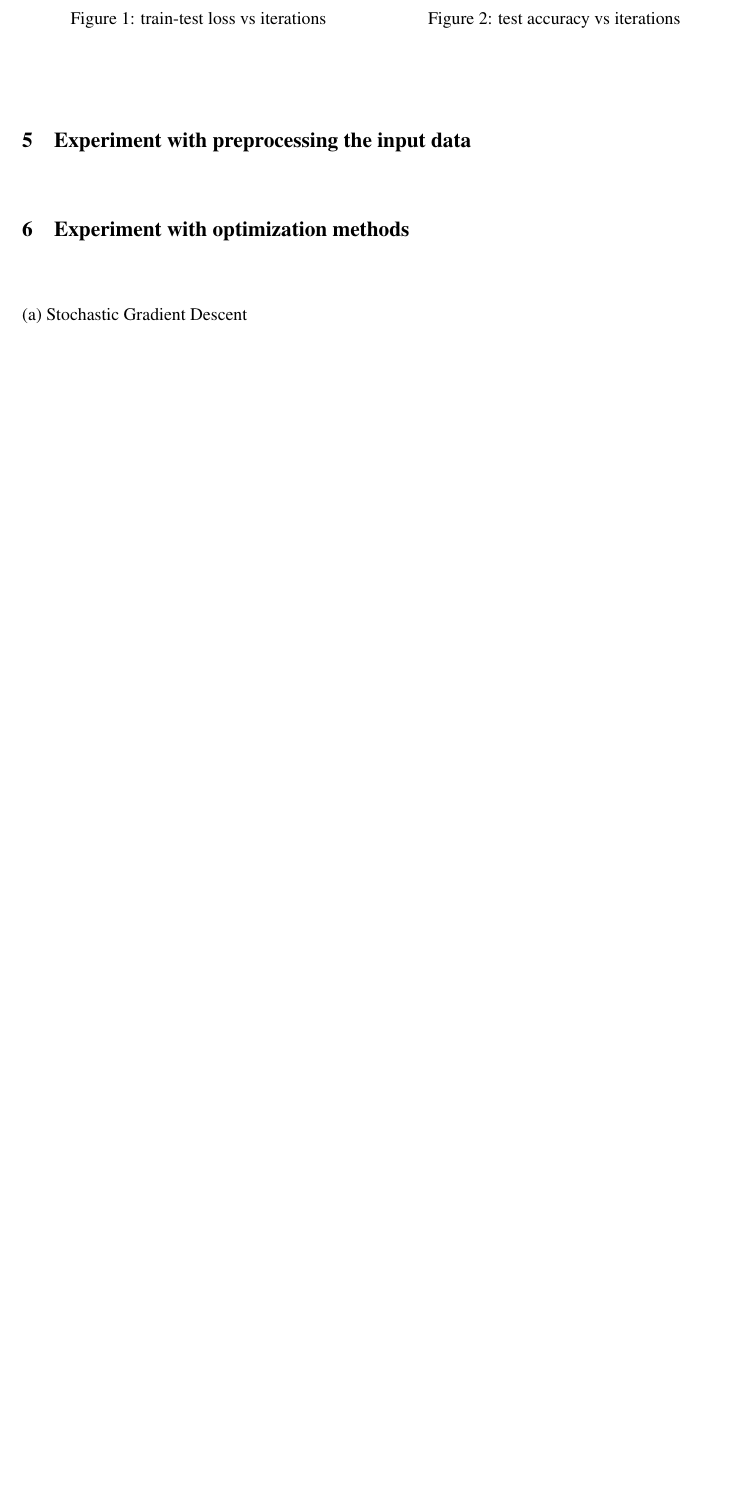
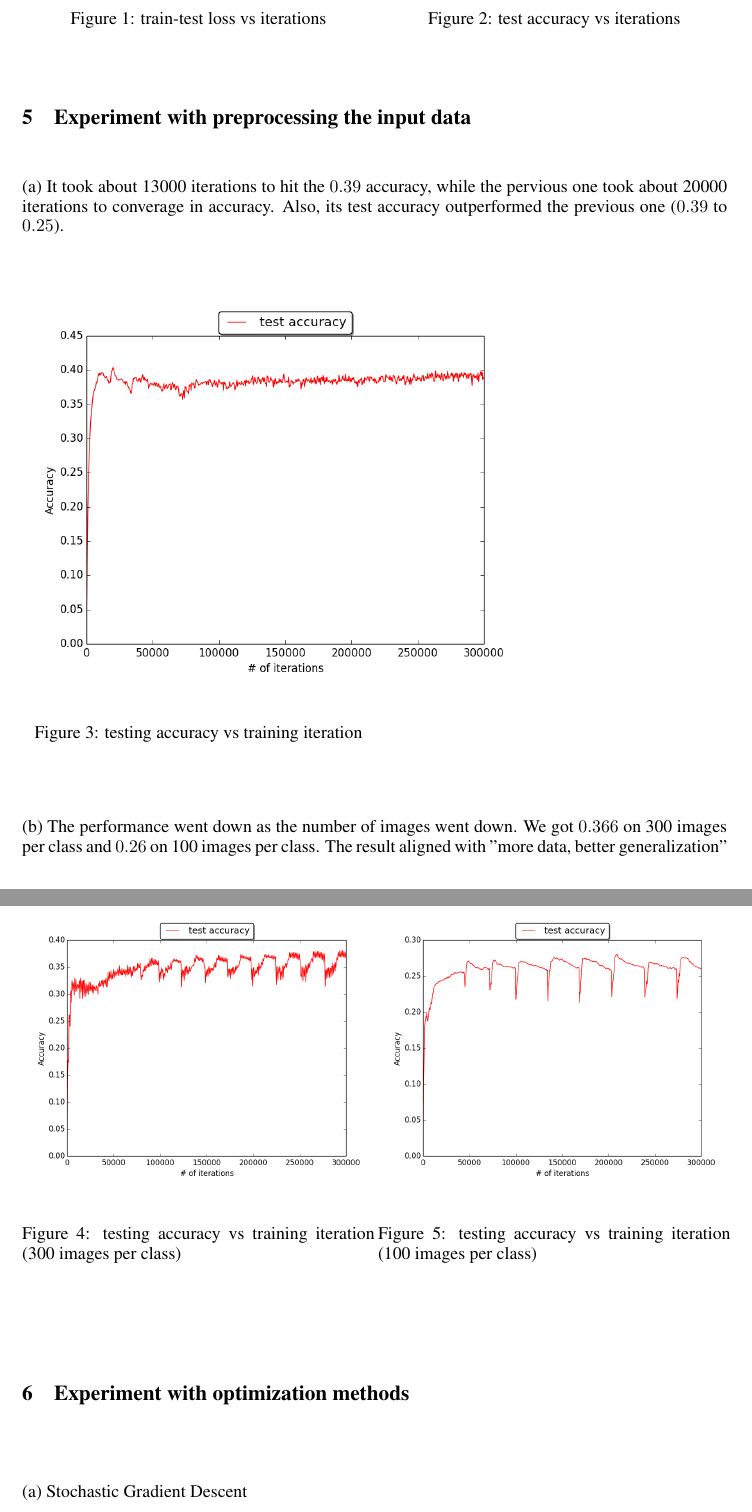
Before and after one commit to chihhungl/CSE253hw3, a LaTeX document (report/nips2015.tex): part of page 2 of 5 before the commit and two parts of pages 2 and 3 of 6 after it, the two joined at a grey line, cut so that both start at the same text, the shorter picture padded with empty space. Compiled offline with pdfLaTeX.

Commit message:
Report 0210

```diff
--- a/report/nips2015.tex
+++ b/report/nips2015.tex
@@ -15,6 +15,8 @@ Chihhung Lin\\
 A53093906\\
 \And
 Yi-Shu Tai \\
+A53071463\\
+yitai@eng.ucsd.edu
 }
 
 
@@ -76,7 +78,39 @@ Our training procedure is the listed as follow:
      \caption{test accuracy vs iterations}
     \end{minipage}
 \end{figure}
+
+
+
 \section{Experiment with preprocessing the input data}
+(a) It took about 13000 iterations to hit the $0.39$ accuracy, while the pervious one took about 20000 iterations to converage in accuracy. Also, its test accuracy outperformed the previous one ($0.39$ to $0.25$).
+
+\begin{figure}[H]
+    \begin{minipage}{0.5\linewidth}
+        \centering
+        \includegraphics[scale=0.5]{netmean.png}
+        \caption{testing accuracy vs training iteration}
+    \end{minipage}
+\end{figure}
+(b) The performance went down as the number of images went down. We got $0.366$ on 300 images per class and $0.26$ on 100 images per class. The result aligned with "more data, better generalization"
+\begin{figure}[H]
+    \begin{minipage}{0.5\linewidth}
+        \centering
+        \includegraphics[scale=0.35]{netmean_per300.png}
+        \caption{testing accuracy vs training iteration (300 images per class)}
+    \end{minipage}
+    \begin{minipage}{0.5\linewidth}
+        \centering
+        \includegraphics[scale=0.35]{netmean_per100.png}
+        \caption{testing accuracy vs training iteration (100 images per class)}
+    \end{minipage}
+\end{figure}
+
+
+
+
+
+
+
 \section{Experiment with optimization methods}
 (a) Stochastic Gradient Descent
 \begin{figure}[H]
```
Also changed, not shown: report/netmean.png (added), report/netmean_per100.png (added), report/netmean_per300.png (added), report/nips2015.pdf, report/nips2015.tex (14 more changed lines), 4 other files.
